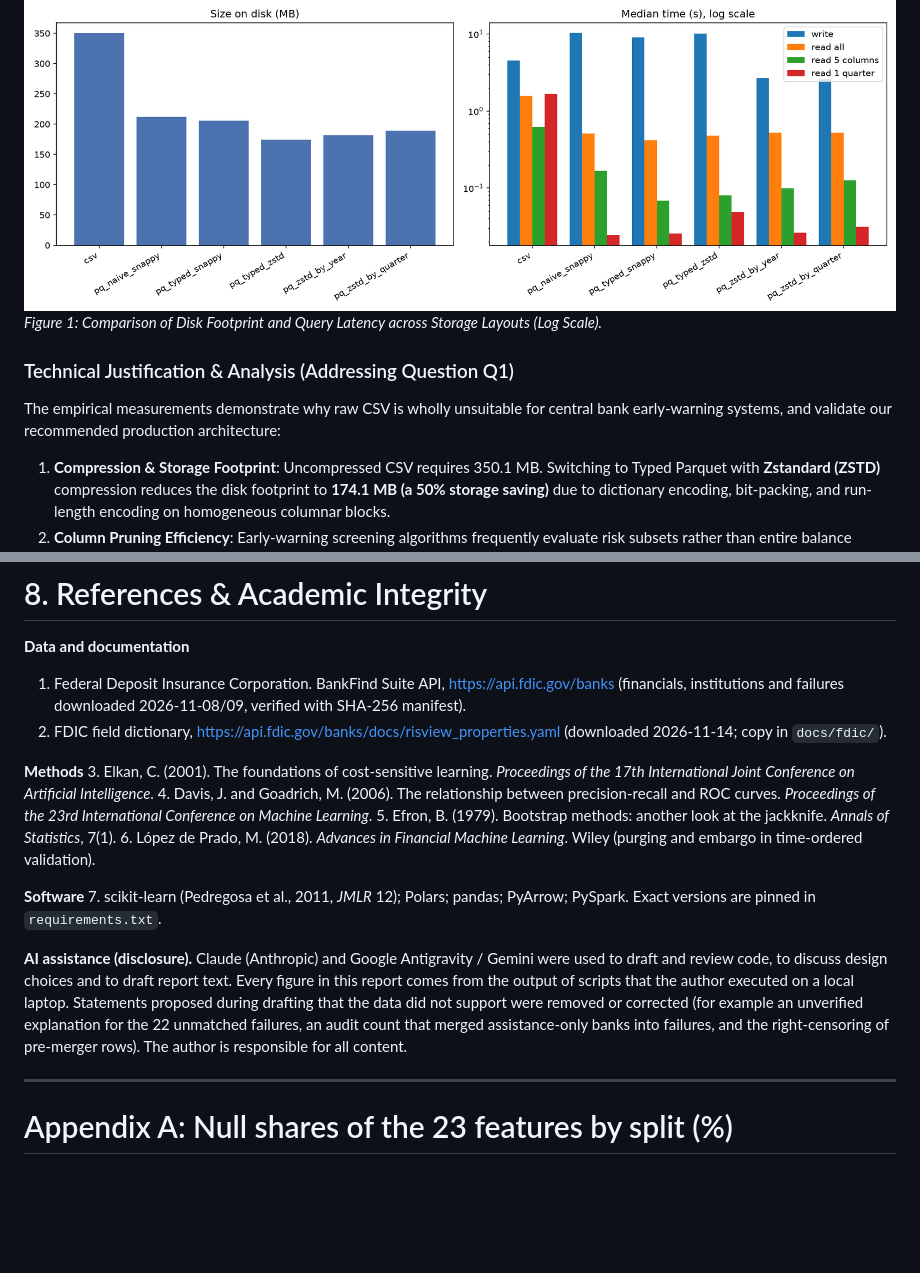
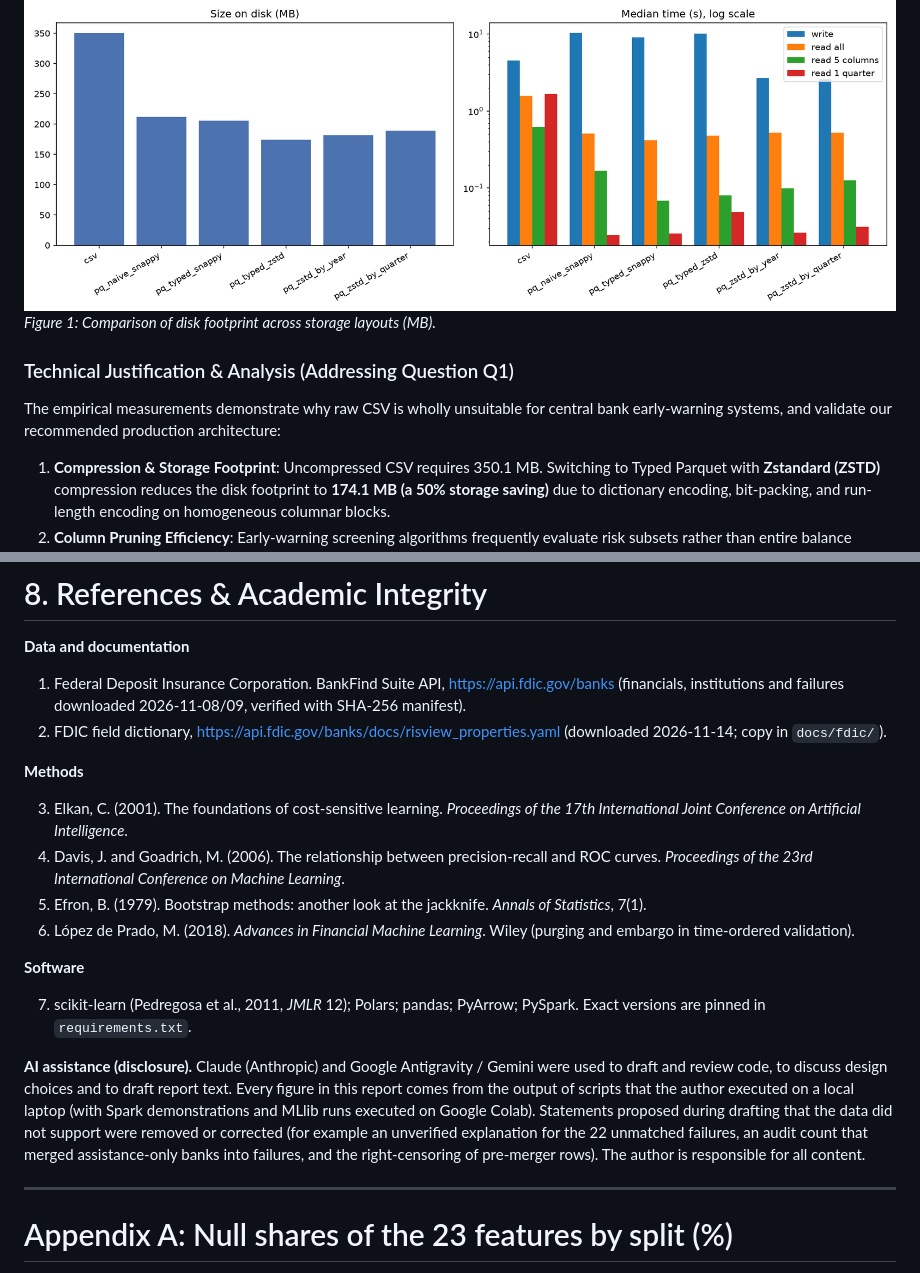
Before and after one commit to hvphuc05/FDIC_Bank_Failure_EWS, a Markdown page: report/final_report.md, 2 parts joined by grey strips. GitHub-like rendering; blank space fills up the shorter version.

```diff
--- a/report/final_report.md
+++ b/report/final_report.md
@@ -82,10 +86,11 @@ To quantitatively evaluate storage efficiency and analytical query latency, six
 | **6. Parquet Partitioned** | ZSTD, partitioned by `QUARTER` | 170 | 189.6 MB | 0.54x | 3.51s | 0.709s | 0.181s | 0.029s |
 
 ![Storage Benchmark Comparison](figures/storage_benchmark.png)
-*Figure 1: Comparison of Disk Footprint and Query Latency across Storage Layouts (Log Scale).*
+*Figure 1: Comparison of disk footprint across storage layouts (MB).*
 
 ### Technical Justification & Analysis (Addressing Question Q1)
 The empirical measurements demonstrate why raw CSV is wholly unsuitable for central bank early-warning systems, and validate our recommended production architecture:
+
 1. **Compression & Storage Footprint**: Uncompressed CSV requires 350.1 MB. Switching to Typed Parquet with **Zstandard (ZSTD)** compression reduces the disk footprint to **174.1 MB (a 50% storage saving)** due to dictionary encoding, bit-packing, and run-length encoding on homogeneous columnar blocks.
 2. **Column Pruning Efficiency**: Early-warning screening algorithms frequently evaluate risk subsets rather than entire balance sheets. Querying 5 key financial indicators (`CERT`, `REPDTE`, `ASSET`, `NETINC`, `ROA`) on Parquet Typed Snappy takes **0.085 seconds — a 7.3x speedup over CSV (0.617s)**. CSV forces the engine to read and tokenize all 33 columns line-by-line, whereas Parquet reads only the targeted column chunks directly from disk.
 3. **Partition Pruning (Predicate Pushdown)**: When supervisory inspectors query a specific crisis period (e.g., Q4 2008), the **Year-Partitioned Parquet layout executes in 0.023 seconds, outperforming CSV by over 70x (1.655s)**. The query engine uses folder-level metadata to completely bypass 42 unrelated year directories without loading a single superfluous byte into RAM.
@@ -891,19 +898,22 @@ These points follow from our results and are not claims about Vietnamese data, w
 # 8. References & Academic Integrity
 
 **Data and documentation**
+
 1. Federal Deposit Insurance Corporation. BankFind Suite API, https://api.fdic.gov/banks (financials, institutions and failures downloaded 2026-11-08/09, verified with SHA-256 manifest).
 2. FDIC field dictionary, https://api.fdic.gov/banks/docs/risview_properties.yaml (downloaded 2026-11-14; copy in `docs/fdic/`).
 
 **Methods**
+
 3. Elkan, C. (2001). The foundations of cost-sensitive learning. *Proceedings of the 17th International Joint Conference on Artificial Intelligence*.
 4. Davis, J. and Goadrich, M. (2006). The relationship between precision-recall and ROC curves. *Proceedings of the 23rd International Conference on Machine Learning*.
 5. Efron, B. (1979). Bootstrap methods: another look at the jackknife. *Annals of Statistics*, 7(1).
 6. López de Prado, M. (2018). *Advances in Financial Machine Learning*. Wiley (purging and embargo in time-ordered validation).
 
 **Software**
+
 7. scikit-learn (Pedregosa et al., 2011, *JMLR* 12); Polars; pandas; PyArrow; PySpark. Exact versions are pinned in `requirements.txt`.
 
-**AI assistance (disclosure).** Claude (Anthropic) and Google Antigravity / Gemini were used to draft and review code, to discuss design choices and to draft report text. Every figure in this report comes from the output of scripts that the author executed on a local laptop. Statements proposed during drafting that the data did not support were removed or corrected (for example an unverified explanation for the 22 unmatched failures, an audit count that merged assistance-only banks into failures, and the right-censoring of pre-merger rows). The author is responsible for all content.
+**AI assistance (disclosure).** Claude (Anthropic) and Google Antigravity / Gemini were used to draft and review code, to discuss design choices and to draft report text. Every figure in this report comes from the output of scripts that the author executed on a local laptop (with Spark demonstrations and MLlib runs executed on Google Colab). Statements proposed during drafting that the data did not support were removed or corrected (for example an unverified explanation for the 22 unmatched failures, an audit count that merged assistance-only banks into failures, and the right-censoring of pre-merger rows). The author is responsible for all content.
 
 ---
 
```
Also changed, not shown: other parts of report/final_report.md (+12 -6 lines), report/figures/dq_banks_per_quarter.png, report/figures/dq_missing_heatmap.png, report/figures/dq_ytd_sawtooth.png, 4 other files.
